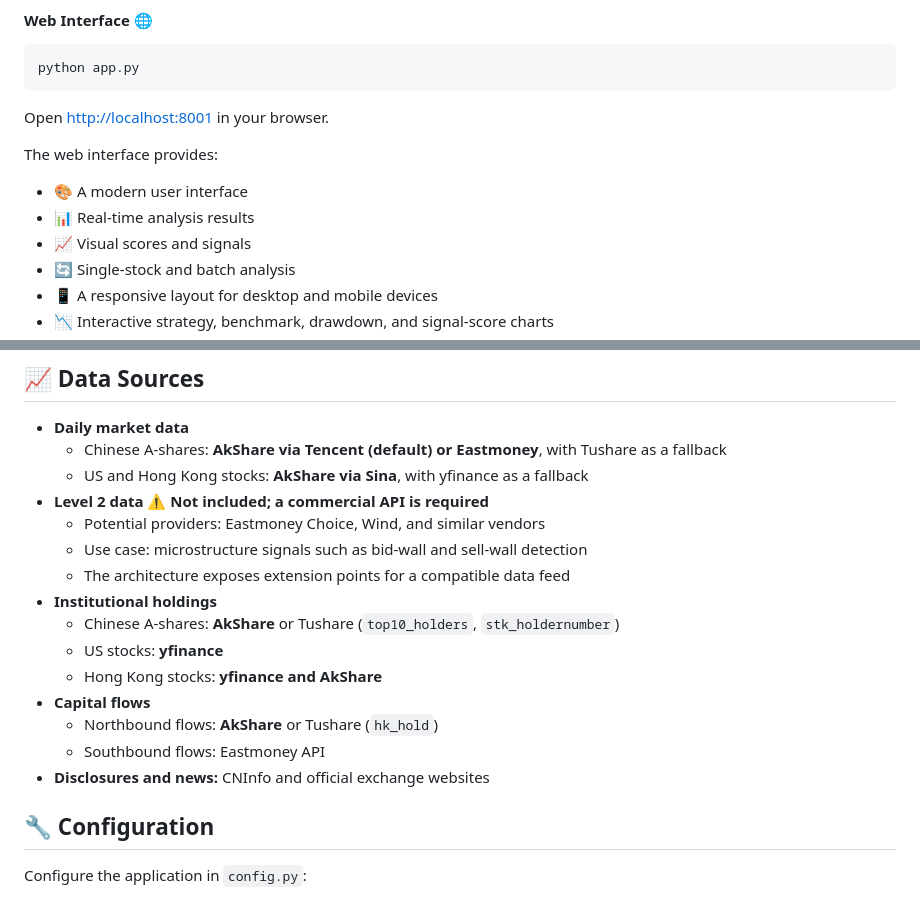
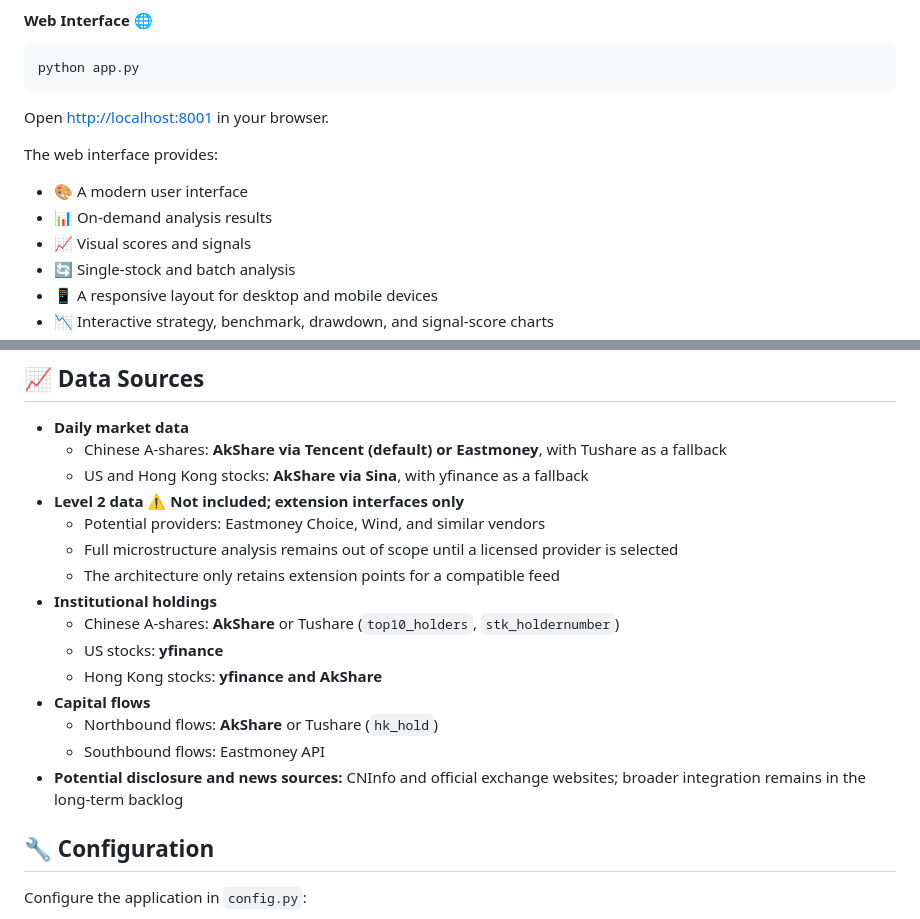
Before and after one commit to RTsien/SmartMoneyTracker, a Markdown page: README.md, 2 parts joined by grey strips. Drawn GitHub-style.

```diff
--- a/README.md
+++ b/README.md
@@ -169,7 +164,7 @@ Open [http://localhost:8001](http://localhost:8001) in your browser.
 The web interface provides:
 
 - 🎨 A modern user interface
-- 📊 Real-time analysis results
+- 📊 On-demand analysis results
 - 📈 Visual scores and signals
 - 🔄 Single-stock and batch analysis
 - 📱 A responsive layout for desktop and mobile devices
@@ -329,10 +324,10 @@ Shares may be moving from retail investors to institutions.
 - **Daily market data**
   - Chinese A-shares: **AkShare via Tencent (default) or Eastmoney**, with Tushare as a fallback
   - US and Hong Kong stocks: **AkShare via Sina**, with yfinance as a fallback
-- **Level 2 data** ⚠️ **Not included; a commercial API is required**
+- **Level 2 data** ⚠️ **Not included; extension interfaces only**
   - Potential providers: Eastmoney Choice, Wind, and similar vendors
-  - Use case: microstructure signals such as bid-wall and sell-wall detection
-  - The architecture exposes extension points for a compatible data feed
+  - Full microstructure analysis remains out of scope until a licensed provider is selected
+  - The architecture only retains extension points for a compatible feed
 - **Institutional holdings**
   - Chinese A-shares: **AkShare** or Tushare (`top10_holders`, `stk_holdernumber`)
   - US stocks: **yfinance**
@@ -340,7 +335,7 @@ Shares may be moving from retail investors to institutions.
 - **Capital flows**
   - Northbound flows: **AkShare** or Tushare (`hk_hold`)
   - Southbound flows: Eastmoney API
-- **Disclosures and news:** CNInfo and official exchange websites
+- **Potential disclosure and news sources:** CNInfo and official exchange websites; broader integration remains in the long-term backlog
 
 ## 🔧 Configuration
 
```
Also changed, not shown: other parts of README.md (+21 -11 lines), PROJECT_STATUS.md (deleted, +0 -49 lines), README.zh-CN.md (+27 -17 lines).
